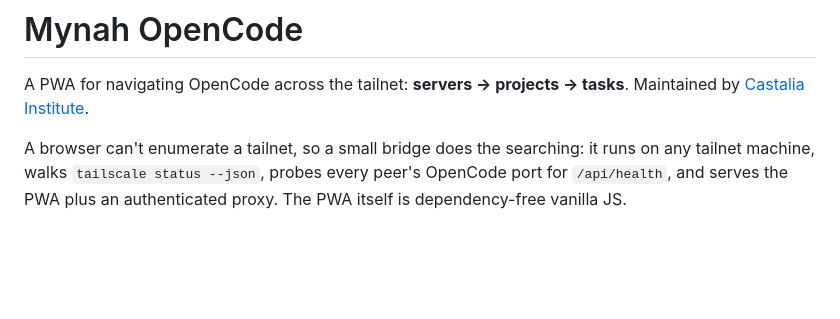
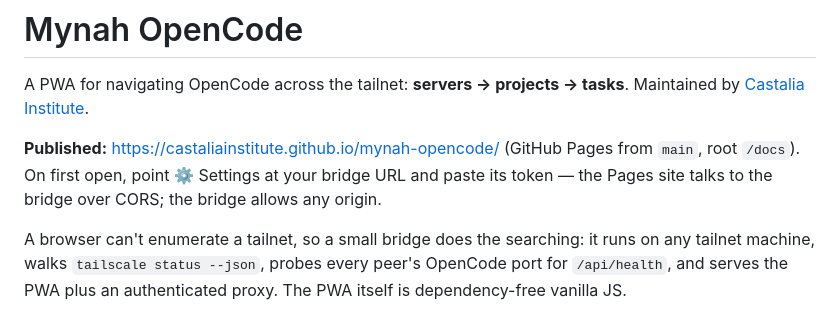
Before and after one commit to CastaliaInstitute/mynah-opencode, a Markdown page: README.md, the part around the change. Rendered like a GitHub page; blank space fills up the shorter version.

Commit message:
docs: publish URL and Pages pairing notes

```diff
--- a/README.md
+++ b/README.md
@@ -1,6 +1,8 @@
 # Mynah OpenCode
 
 A PWA for navigating OpenCode across the tailnet: **servers → projects → tasks**. Maintained by [Castalia Institute](https://github.com/CastaliaInstitute).
+
+**Published:** https://castaliainstitute.github.io/mynah-opencode/ (GitHub Pages from `main`, root `/docs`). On first open, point ⚙ Settings at your bridge URL and paste its token — the Pages site talks to the bridge over CORS; the bridge allows any origin.
 
 A browser can't enumerate a tailnet, so a small bridge does the searching: it runs on any tailnet machine, walks `tailscale status --json`, probes every peer's OpenCode port for `/api/health`, and serves the PWA plus an authenticated proxy. The PWA itself is dependency-free vanilla JS.
 
```
